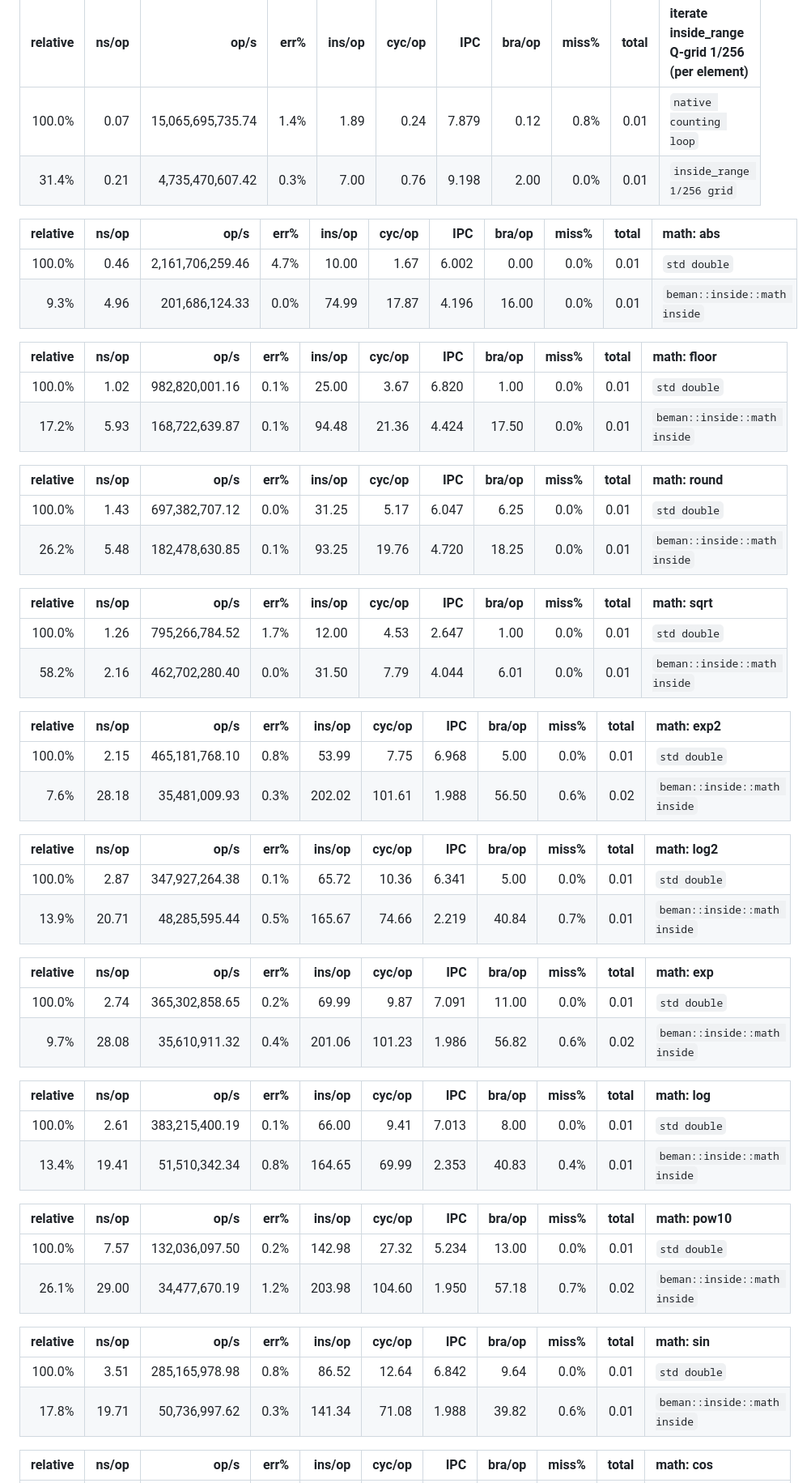
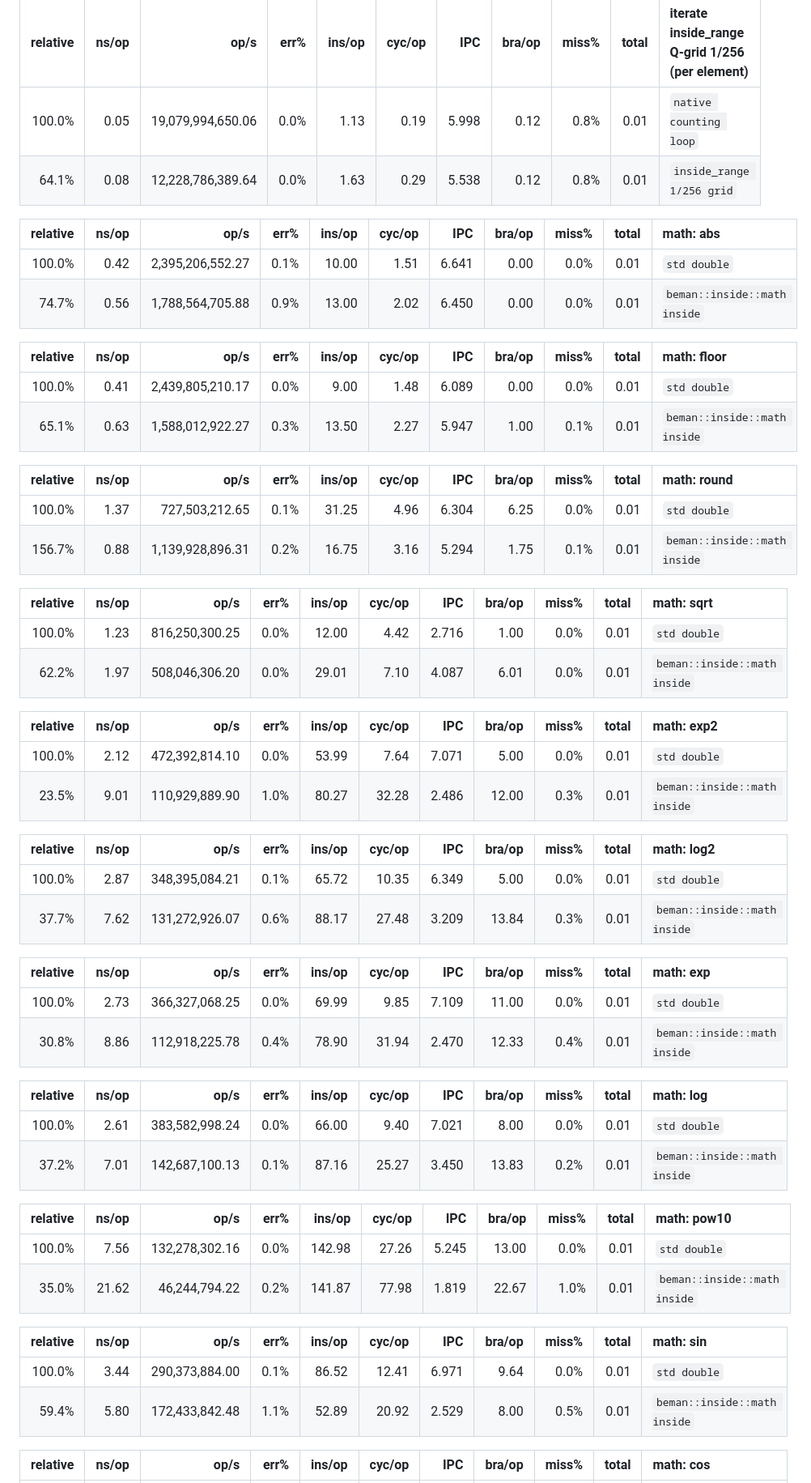
Before and after one commit to PeterNeiss/inside, a Markdown page: docs/performance.md, the part around one of its changes. Shown at 81% size. Rendered like a GitHub page.

```diff
--- a/docs/performance.md
+++ b/docs/performance.md
@@ -363,58 +363,58 @@ Recommendations
 
 | relative |               ns/op |                op/s |    err% |          ins/op |          cyc/op |    IPC |         bra/op |   miss% |     total | iterate inside_range Q-grid 1/256 (per element)
 |---------:|--------------------:|--------------------:|--------:|----------------:|----------------:|-------:|---------------:|--------:|----------:|:------------------------------------------------
-|   100.0% |                0.07 |   15,065,695,735.74 |    1.4% |            1.89 |            0.24 |  7.879 |           0.12 |    0.8% |      0.01 | `native counting loop`
-|    31.4% |                0.21 |    4,735,470,607.42 |    0.3% |            7.00 |            0.76 |  9.198 |           2.00 |    0.0% |      0.01 | `inside_range 1/256 grid`
+|   100.0% |                0.05 |   19,079,994,650.06 |    0.0% |            1.13 |            0.19 |  5.998 |           0.12 |    0.8% |      0.01 | `native counting loop`
+|    64.1% |                0.08 |   12,228,786,389.64 |    0.0% |            1.63 |            0.29 |  5.538 |           0.12 |    0.8% |      0.01 | `inside_range 1/256 grid`
 
 | relative |               ns/op |                op/s |    err% |          ins/op |          cyc/op |    IPC |         bra/op |   miss% |     total | math: abs
 |---------:|--------------------:|--------------------:|--------:|----------------:|----------------:|-------:|---------------:|--------:|----------:|:----------
-|   100.0% |                0.46 |    2,161,706,259.46 |    4.7% |           10.00 |            1.67 |  6.002 |           0.00 |    0.0% |      0.01 | `std double`
-|     9.3% |                4.96 |      201,686,124.33 |    0.0% |           74.99 |           17.87 |  4.196 |          16.00 |    0.0% |      0.01 | `beman::inside::math inside`
+|   100.0% |                0.42 |    2,395,206,552.27 |    0.1% |           10.00 |            1.51 |  6.641 |           0.00 |    0.0% |      0.01 | `std double`
+|    74.7% |                0.56 |    1,788,564,705.88 |    0.9% |           13.00 |            2.02 |  6.450 |           0.00 |    0.0% |      0.01 | `beman::inside::math inside`
 
 | relative |               ns/op |                op/s |    err% |          ins/op |          cyc/op |    IPC |         bra/op |   miss% |     total | math: floor
 |---------:|--------------------:|--------------------:|--------:|----------------:|----------------:|-------:|---------------:|--------:|----------:|:------------
-|   100.0% |                1.02 |      982,820,001.16 |    0.1% |           25.00 |            3.67 |  6.820 |           1.00 |    0.0% |      0.01 | `std double`
-|    17.2% |                5.93 |      168,722,639.87 |    0.1% |           94.48 |           21.36 |  4.424 |          17.50 |    0.0% |      0.01 | `beman::inside::math inside`
+|   100.0% |                0.41 |    2,439,805,210.17 |    0.0% |            9.00 |            1.48 |  6.089 |           0.00 |    0.0% |      0.01 | `std double`
+|    65.1% |                0.63 |    1,588,012,922.27 |    0.3% |           13.50 |            2.27 |  5.947 |           1.00 |    0.1% |      0.01 | `beman::inside::math inside`
 
 | relative |               ns/op |                op/s |    err% |          ins/op |          cyc/op |    IPC |         bra/op |   miss% |     total | math: round
 |---------:|--------------------:|--------------------:|--------:|----------------:|----------------:|-------:|---------------:|--------:|----------:|:------------
-|   100.0% |                1.43 |      697,382,707.12 |    0.0% |           31.25 |            5.17 |  6.047 |           6.25 |    0.0% |      0.01 | `std double`
-|    26.2% |                5.48 |      182,478,630.85 |    0.1% |           93.25 |           19.76 |  4.720 |          18.25 |    0.0% |      0.01 | `beman::inside::math inside`
+|   100.0% |                1.37 |      727,503,212.65 |    0.1% |           31.25 |            4.96 |  6.304 |           6.25 |    0.0% |      0.01 | `std double`
+|   156.7% |                0.88 |    1,139,928,896.31 |    0.2% |           16.75 |            3.16 |  5.294 |           1.75 |    0.1% |      0.01 | `beman::inside::math inside`
 
 | relative |               ns/op |                op/s |    err% |          ins/op |          cyc/op |    IPC |         bra/op |   miss% |     total | math: sqrt
 |---------:|--------------------:|--------------------:|--------:|----------------:|----------------:|-------:|---------------:|--------:|----------:|:-----------
-|   100.0% |                1.26 |      795,266,784.52 |    1.7% |           12.00 |            4.53 |  2.647 |           1.00 |    0.0% |      0.01 | `std double`
-|    58.2% |                2.16 |      462,702,280.40 |    0.0% |           31.50 |            7.79 |  4.044 |           6.01 |    0.0% |      0.01 | `beman::inside::math inside`
+|   100.0% |                1.23 |      816,250,300.25 |    0.0% |           12.00 |            4.42 |  2.716 |           1.00 |    0.0% |      0.01 | `std double`
+|    62.2% |                1.97 |      508,046,306.20 |    0.0% |           29.01 |            7.10 |  4.087 |           6.01 |    0.0% |      0.01 | `beman::inside::math inside`
 
 | relative |               ns/op |                op/s |    err% |          ins/op |          cyc/op |    IPC |         bra/op |   miss% |     total | math: exp2
 |---------:|--------------------:|--------------------:|--------:|----------------:|----------------:|-------:|---------------:|--------:|----------:|:-----------
-|   100.0% |                2.15 |      465,181,768.10 |    0.8% |           53.99 |            7.75 |  6.968 |           5.00 |    0.0% |      0.01 | `std double`
-|     7.6% |               28.18 |       35,481,009.93 |    0.3% |          202.02 |          101.61 |  1.988 |          56.50 |    0.6% |      0.02 | `beman::inside::math inside`
+|   100.0% |                2.12 |      472,392,814.10 |    0.0% |           53.99 |            7.64 |  7.071 |           5.00 |    0.0% |      0.01 | `std double`
+|    23.5% |                9.01 |      110,929,889.90 |    1.0% |           80.27 |           32.28 |  2.486 |          12.00 |    0.3% |      0.01 | `beman::inside::math inside`
 
 | relative |               ns/op |                op/s |    err% |          ins/op |          cyc/op |    IPC |         bra/op |   miss% |     total | math: log2
 |---------:|--------------------:|--------------------:|--------:|----------------:|----------------:|-------:|---------------:|--------:|----------:|:-----------
-|   100.0% |                2.87 |      347,927,264.38 |    0.1% |           65.72 |           10.36 |  6.341 |           5.00 |    0.0% |      0.01 | `std double`
-|    13.9% |               20.71 |       48,285,595.44 |    0.5% |          165.67 |           74.66 |  2.219 |          40.84 |    0.7% |      0.01 | `beman::inside::math inside`
+|   100.0% |                2.87 |      348,395,084.21 |    0.1% |           65.72 |           10.35 |  6.349 |           5.00 |    0.0% |      0.01 | `std double`
+|    37.7% |                7.62 |      131,272,926.07 |    0.6% |           88.17 |           27.48 |  3.209 |          13.84 |    0.3% |      0.01 | `beman::inside::math inside`
 
 | relative |               ns/op |                op/s |    err% |          ins/op |          cyc/op |    IPC |         bra/op |   miss% |     total | math: exp
 |---------:|--------------------:|--------------------:|--------:|----------------:|----------------:|-------:|---------------:|--------:|----------:|:----------
-|   100.0% |                2.74 |      365,302,858.65 |    0.2% |           69.99 |            9.87 |  7.091 |          11.00 |    0.0% |      0.01 | `std double`
-|     9.7% |               28.08 |       35,610,911.32 |    0.4% |          201.06 |          101.23 |  1.986 |          56.82 |    0.6% |      0.02 | `beman::inside::math inside`
+|   100.0% |                2.73 |      366,327,068.25 |    0.0% |           69.99 |            9.85 |  7.109 |          11.00 |    0.0% |      0.01 | `std double`
+|    30.8% |                8.86 |      112,918,225.78 |    0.4% |           78.90 |           31.94 |  2.470 |          12.33 |    0.4% |      0.01 | `beman::inside::math inside`
 
 | relative |               ns/op |                op/s |    err% |          ins/op |          cyc/op |    IPC |         bra/op |   miss% |     total | math: log
 |---------:|--------------------:|--------------------:|--------:|----------------:|----------------:|-------:|---------------:|--------:|----------:|:----------
-|   100.0% |                2.61 |      383,215,400.19 |    0.1% |           66.00 |            9.41 |  7.013 |           8.00 |    0.0% |      0.01 | `std double`
-|    13.4% |               19.41 |       51,510,342.34 |    0.8% |          164.65 |           69.99 |  2.353 |          40.83 |    0.4% |      0.01 | `beman::inside::math inside`
+|   100.0% |                2.61 |      383,582,998.24 |    0.0% |           66.00 |            9.40 |  7.021 |           8.00 |    0.0% |      0.01 | `std double`
+|    37.2% |                7.01 |      142,687,100.13 |    0.1% |           87.16 |           25.27 |  3.450 |          13.83 |    0.2% |      0.01 | `beman::inside::math inside`
 
 | relative |               ns/op |                op/s |    err% |          ins/op |          cyc/op |    IPC |         bra/op |   miss% |     total | math: pow10
 |---------:|--------------------:|--------------------:|--------:|----------------:|----------------:|-------:|---------------:|--------:|----------:|:------------
-|   100.0% |                7.57 |      132,036,097.50 |    0.2% |          142.98 |           27.32 |  5.234 |          13.00 |    0.0% |      0.01 | `std double`
-|    26.1% |               29.00 |       34,477,670.19 |    1.2% |          203.98 |          104.60 |  1.950 |          57.18 |    0.7% |      0.02 | `beman::inside::math inside`
+|   100.0% |                7.56 |      132,278,302.16 |    0.0% |          142.98 |           27.26 |  5.245 |          13.00 |    0.0% |      0.01 | `std double`
+|    35.0% |               21.62 |       46,244,794.22 |    0.2% |          141.87 |           77.98 |  1.819 |          22.67 |    1.0% |      0.01 | `beman::inside::math inside`
 
 | relative |               ns/op |                op/s |    err% |          ins/op |          cyc/op |    IPC |         bra/op |   miss% |     total | math: sin
 |---------:|--------------------:|--------------------:|--------:|----------------:|----------------:|-------:|---------------:|--------:|----------:|:----------
-|   100.0% |                3.51 |      285,165,978.98 |    0.8% |           86.52 |           12.64 |  6.842 |           9.64 |    0.0% |      0.01 | `std double`
-|    17.8% |               19.71 |       50,736,997.62 |    0.3% |          141.34 |           71.08 |  1.988 |          39.82 |    0.6% |      0.01 | `beman::inside::math inside`
+|   100.0% |                3.44 |      290,373,884.00 |    0.1% |           86.52 |           12.41 |  6.971 |           9.64 |    0.0% |      0.01 | `std double`
+|    59.4% |                5.80 |      172,433,842.48 |    1.1% |           52.89 |           20.92 |  2.529 |           8.00 |    0.5% |      0.01 | `beman::inside::math inside`
 
 | relative |               ns/op |                op/s |    err% |          ins/op |          cyc/op |    IPC |         bra/op |   miss% |     total | math: cos
 |---------:|--------------------:|--------------------:|--------:|----------------:|----------------:|-------:|---------------:|--------:|----------:|:----------
```
Also changed, not shown: other parts of docs/performance.md (+182 -182 lines).
